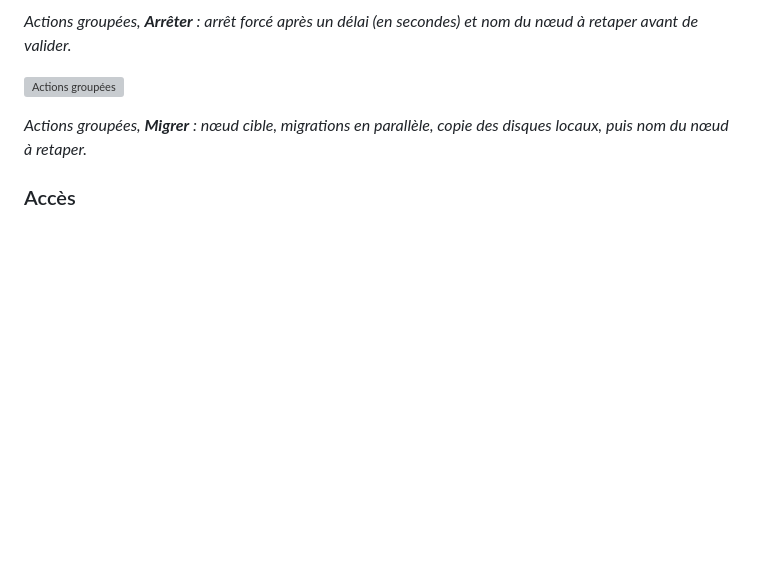
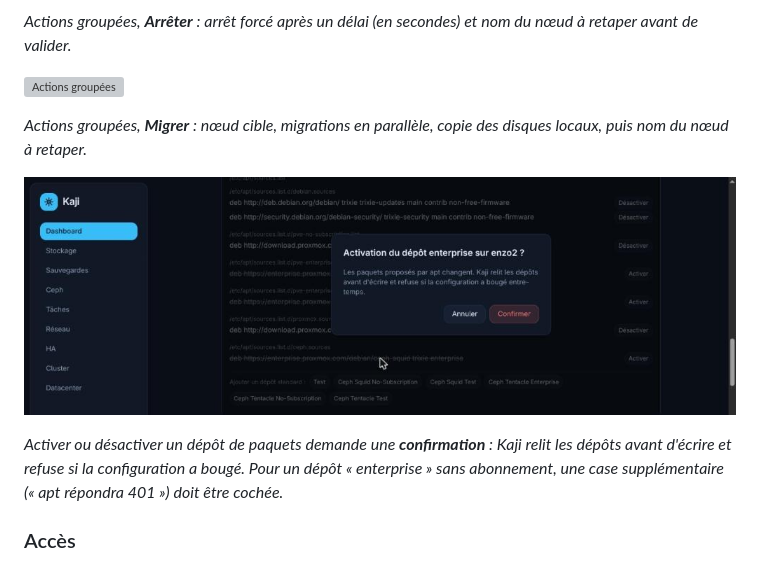
Before and after one commit to Ek8Oxilive/kaji, a Markdown page: README.md, the part around the change. GitHub-like rendering; pictures changed too: docs/captures/noeud-depot-activer.jpg (added); blank space fills up the shorter version; grey boxes are pictures that could not be loaded.

Commit message:
docs(M11): confirmation d'activation d'un dépôt apt (capture), essai réel d'écriture bloqué par les permissions
Co-Authored-By: Claude Sonnet 5.5 <noreply@anthropic.com>

```diff
--- a/README.md
+++ b/README.md
@@ -672,6 +672,10 @@ Tout ce qui concerne un serveur Proxmox : supervision, système, services, disqu
 
 *Actions groupées, **Migrer** : nœud cible, migrations en parallèle, copie des disques locaux, puis nom du nœud à retaper.*
 
+![Activer un dépôt apt](docs/captures/noeud-depot-activer.jpg)
+
+*Activer ou désactiver un dépôt de paquets demande une **confirmation** : Kaji relit les dépôts avant d'écrire et refuse si la configuration a bougé. Pour un dépôt « enterprise » sans abonnement, une case supplémentaire (« apt répondra 401 ») doit être cochée.*
+
 ### Accès
 
 Ce que le token de Kaji peut faire, et les droits Proxmox (lecture seule). Les pages « Connexions » et « Compte », qui touchent aux tokens et aux mots de passe, ne sont pas montrées.
```
Also changed, not shown: docs/REPRISE.md (+1 -0 lines).
